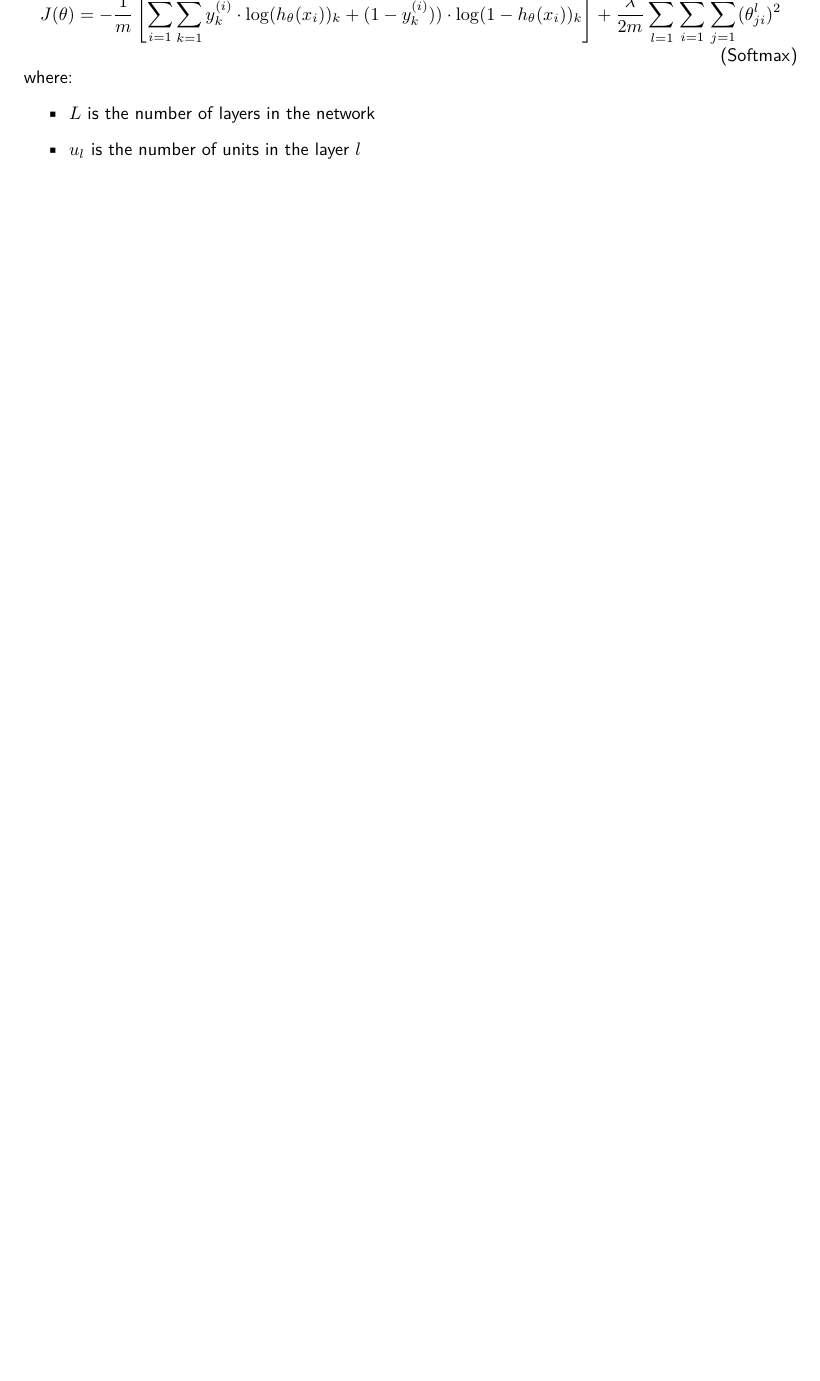
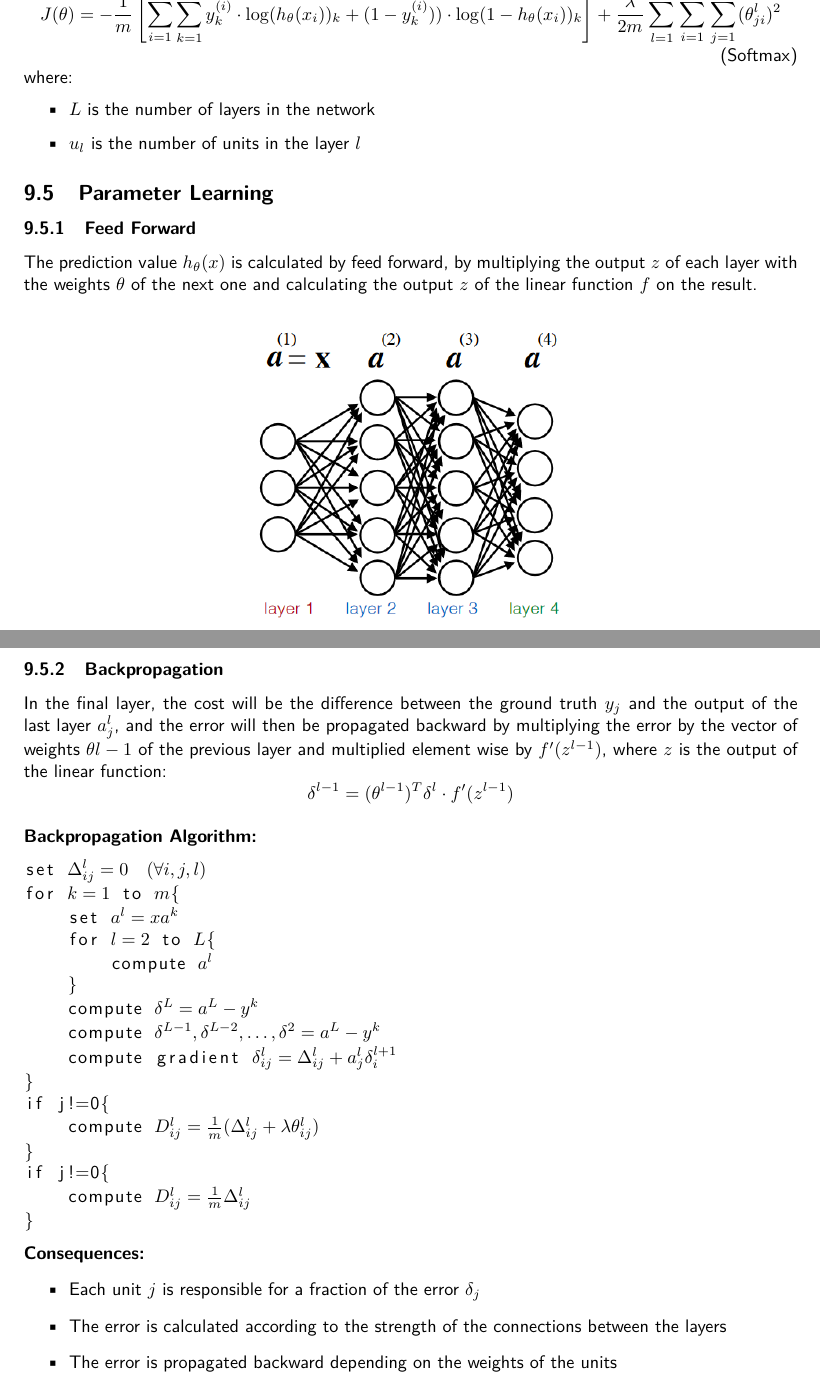
Before and after one commit to G4utama/IML, a LaTeX document (summary/IML.tex, which reads summary/NeuralNetworks.tex): part of page 18 of 25 before the commit and two parts of pages 18 and 19 of 26 after it, the two joined at a grey line, cut so that both start at the same text, the shorter picture padded with empty space. Compiled offline with pdfLaTeX.

Commit message:
neural networks: parameter learning

```diff
--- a/summary/NeuralNetworks.tex
+++ b/summary/NeuralNetworks.tex
@@ -90,4 +90,47 @@ where:
     \item $u_l$ is the number of units in the layer $l$
 \end{itemize}
 
+\subsection{Parameter Learning}
+
+\subsubsection{Feed Forward}
+The prediction value $h_\theta(x)$ is calculated by feed forward, by multiplying the output $z$ of each layer with the weights $\theta$ of the next one and calculating the output $z$ of the linear function $f$ on the result.
+\begin{center}
+    \begin{tabular}{c}
+        \\ \includegraphics[width=0.4\textwidth]{images/NeuralNetworks5.png} \\ \\
+    \end{tabular}
+\end{center}
+
+\subsubsection{Backpropagation}
+In the final layer, the cost will be the difference between the ground truth $y_j$ and the output of the last layer $a_j^l$, and the error will then be propagated backward by multiplying the error by the vector of weights $\theta{l-1}$ of the previous layer and multiplied element wise by $f'(z^{l-1})$, where $z$ is the output of the linear function:
+\begin{equation} \tag*{}
+    \delta^{l-1} = (\theta^{l-1})^T \delta^{l} \cdot f'(z^{l-1})
+\end{equation}
+
+\raggedright
+\textbf{Backpropagation Algorithm:}
+\begin{lstlisting}[mathescape=true]
+set $\Delta_{ij}^l = 0 \quad (\forall i,j,l)$
+for $k=1$ to $m${
+    set $a^l = xa^k$
+    for $l=2$ to $L${
+        compute $a^l$
+    }
+    compute $\delta^L = a^L - y^k$
+    compute $\delta^{L-1}, \delta^{L-2}, \ldots, \delta^2 = a^L - y^k$
+    compute gradient $\delta_{ij}^l = \Delta_{ij}^l + a_j^l \delta_i^{l+1}$
+}
+if j!=0{
+    compute $D_{ij}^l = \frac{1}{m} (\Delta_{ij}^l + \lambda \theta_{ij}^l)$
+}
+if j!=0{
+    compute $D_{ij}^l = \frac{1}{m} \Delta_{ij}^l$
+}
+\end{lstlisting}
+\textbf{Consequences:}
+\begin{itemize}
+    \item Each unit $j$ is responsible for a fraction of the error $\delta_j$
+    \item The error is calculated according to the strength of the connections between the layers
+    \item The error is propagated backward depending on the weights of the units
+\end{itemize}
+
 \newpage
```
Also changed, not shown: summary/IML.pdf, summary/images/NeuralNetworks5.png (added).
